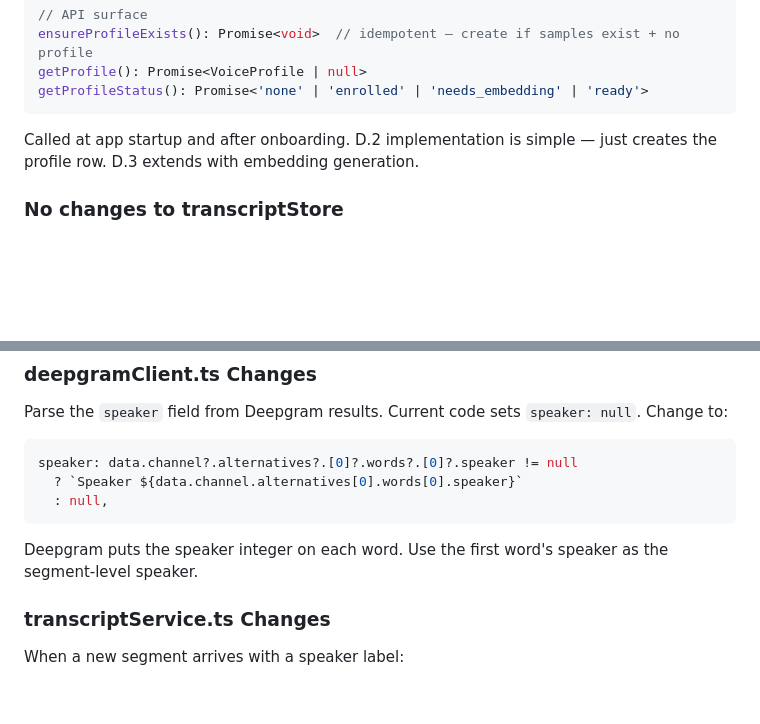
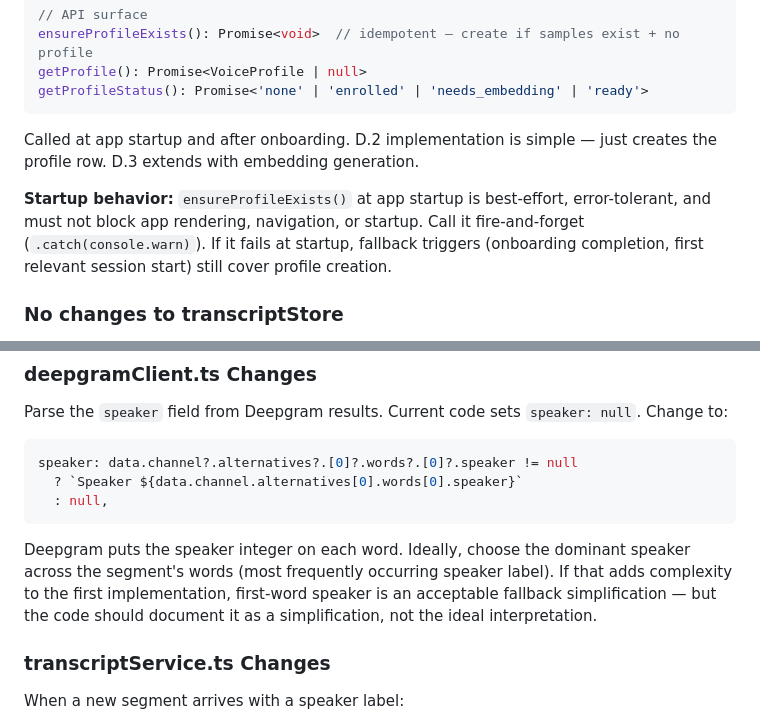
Before and after one commit to ccraig09/rambling-guardian, a Markdown page: docs/specs/2026-04-09-d2-voice-enrollment-speaker-attribution-design.md, 2 parts joined by grey strips. Rendered like a GitHub page; blank space fills up the shorter version.

Commit message:
docs: apply D.2 spec adjustments — dominant speaker + non-blocking startup
Segment speaker prefers dominant word-level speaker (first-word as
fallback simplification). ensureProfileExists() at startup is best-effort,
error-tolerant, non-blocking.

Co-Authored-By: Claude Opus 4.6 (1M context) <noreply@anthropic.com>

````diff
--- a/docs/specs/2026-04-09-d2-voice-enrollment-speaker-attribution-design.md
+++ b/docs/specs/2026-04-09-d2-voice-enrollment-speaker-attribution-design.md
@@ -187,6 +187,8 @@ getProfileStatus(): Promise<'none' | 'enrolled' | 'needs_embedding' | 'ready'>
 
 Called at app startup and after onboarding. D.2 implementation is simple — just creates the profile row. D.3 extends with embedding generation.
 
+**Startup behavior:** `ensureProfileExists()` at app startup is best-effort, error-tolerant, and must not block app rendering, navigation, or startup. Call it fire-and-forget (`.catch(console.warn)`). If it fails at startup, fallback triggers (onboarding completion, first relevant session start) still cover profile creation.
+
 ### No changes to transcriptStore
 
 Speaker labels flow through `TranscriptSegment.speaker` (raw diarized label). Display name resolution happens at render time in `LiveTranscript`. The store doesn't need to know about speaker mappings.
@@ -203,7 +205,7 @@ speaker: data.channel?.alternatives?.[0]?.words?.[0]?.speaker != null
   : null,
 ```
 
-Deepgram puts the speaker integer on each word. Use the first word's speaker as the segment-level speaker.
+Deepgram puts the speaker integer on each word. Ideally, choose the dominant speaker across the segment's words (most frequently occurring speaker label). If that adds complexity to the first implementation, first-word speaker is an acceptable fallback simplification — but the code should document it as a simplification, not the ideal interpretation.
 
 ### transcriptService.ts Changes
 
````
